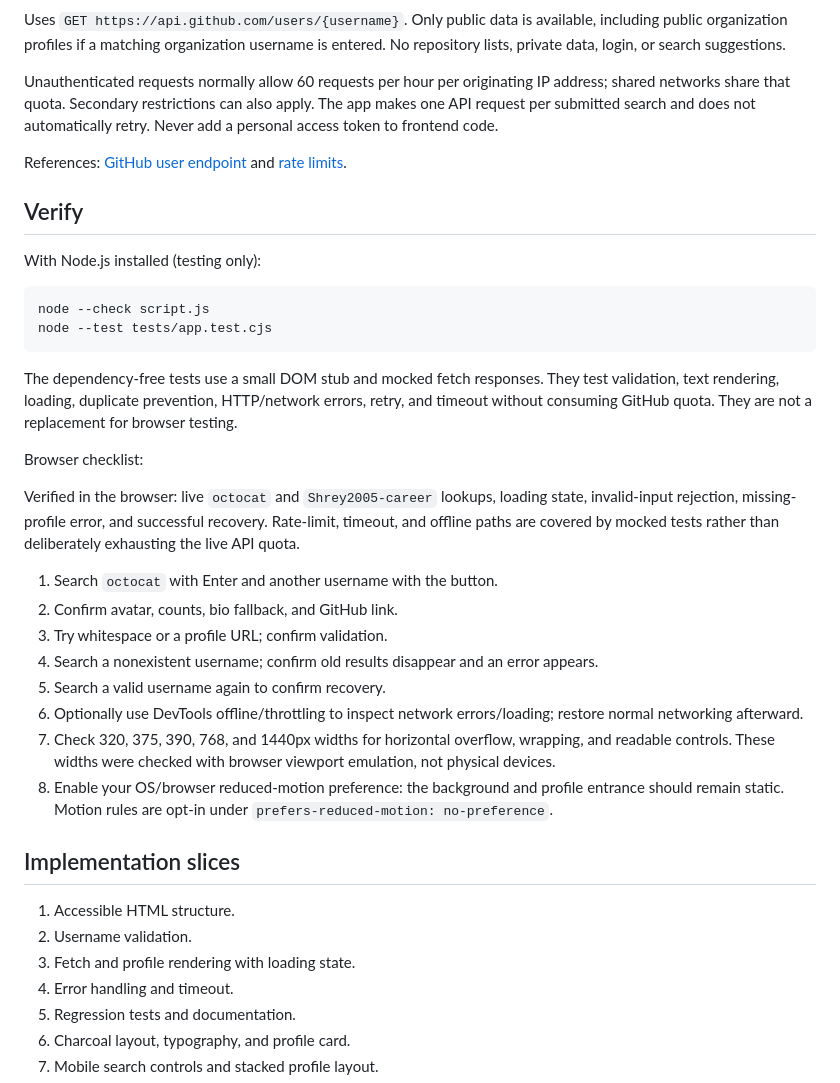
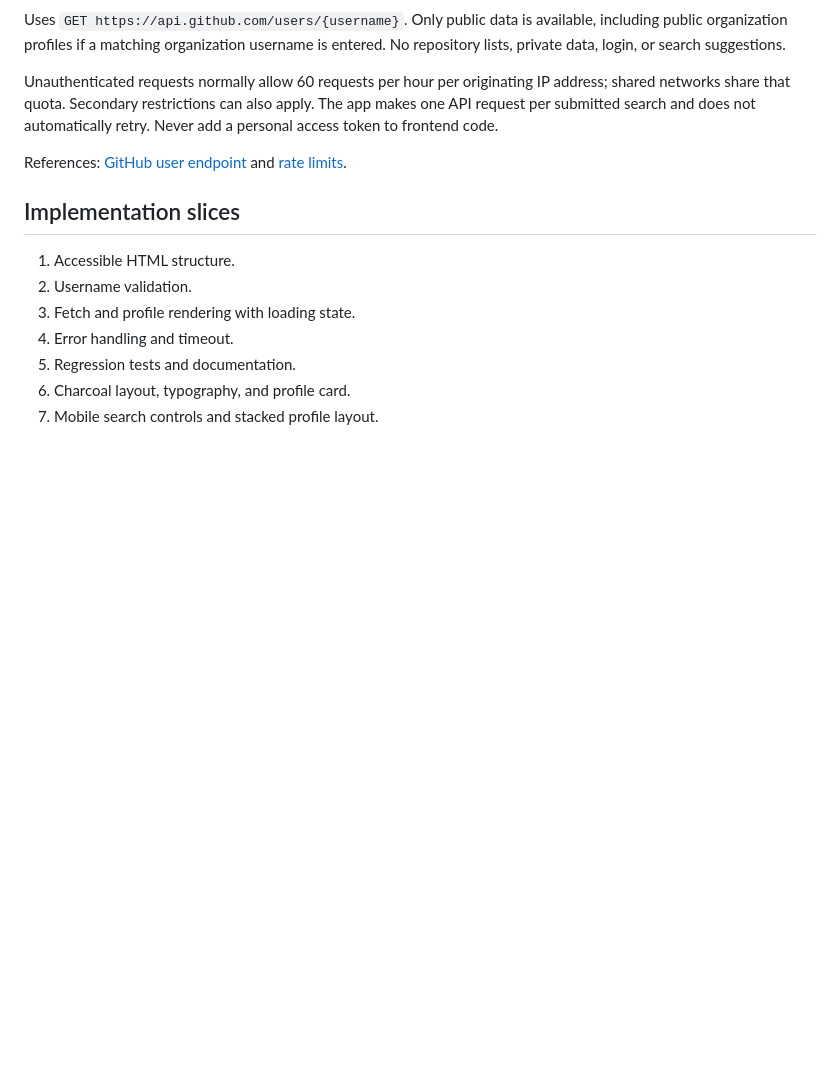
Before and after one commit to Shrey2005-career/synent-task6-github-profile-finder-shrey, a Markdown page: README.md, the part around the change. Rendered like a GitHub page; blank space fills up the shorter version.

````diff
--- a/README.md
+++ b/README.md
@@ -40,30 +40,6 @@ Unauthenticated requests normally allow 60 requests per hour per originating IP
 
 References: [GitHub user endpoint](https://docs.github.com/en/rest/users/users#get-a-user) and [rate limits](https://docs.github.com/en/rest/using-the-rest-api/rate-limits-for-the-rest-api).
 
-## Verify
-
-With Node.js installed (testing only):
-
-```text
-node --check script.js
-node --test tests/app.test.cjs
-```
-
-The dependency-free tests use a small DOM stub and mocked fetch responses. They test validation, text rendering, loading, duplicate prevention, HTTP/network errors, retry, and timeout without consuming GitHub quota. They are not a replacement for browser testing.
-
-Browser checklist:
-
-Verified in the browser: live `octocat` and `Shrey2005-career` lookups, loading state, invalid-input rejection, missing-profile error, and successful recovery. Rate-limit, timeout, and offline paths are covered by mocked tests rather than deliberately exhausting the live API quota.
-
-1. Search `octocat` with Enter and another username with the button.
-2. Confirm avatar, counts, bio fallback, and GitHub link.
-3. Try whitespace or a profile URL; confirm validation.
-4. Search a nonexistent username; confirm old results disappear and an error appears.
-5. Search a valid username again to confirm recovery.
-6. Optionally use DevTools offline/throttling to inspect network errors/loading; restore normal networking afterward.
-7. Check 320, 375, 390, 768, and 1440px widths for horizontal overflow, wrapping, and readable controls. These widths were checked with browser viewport emulation, not physical devices.
-8. Enable your OS/browser reduced-motion preference: the background and profile entrance should remain static. Motion rules are opt-in under `prefers-reduced-motion: no-preference`.
-
 ## Implementation slices
 
 1. Accessible HTML structure.
````
